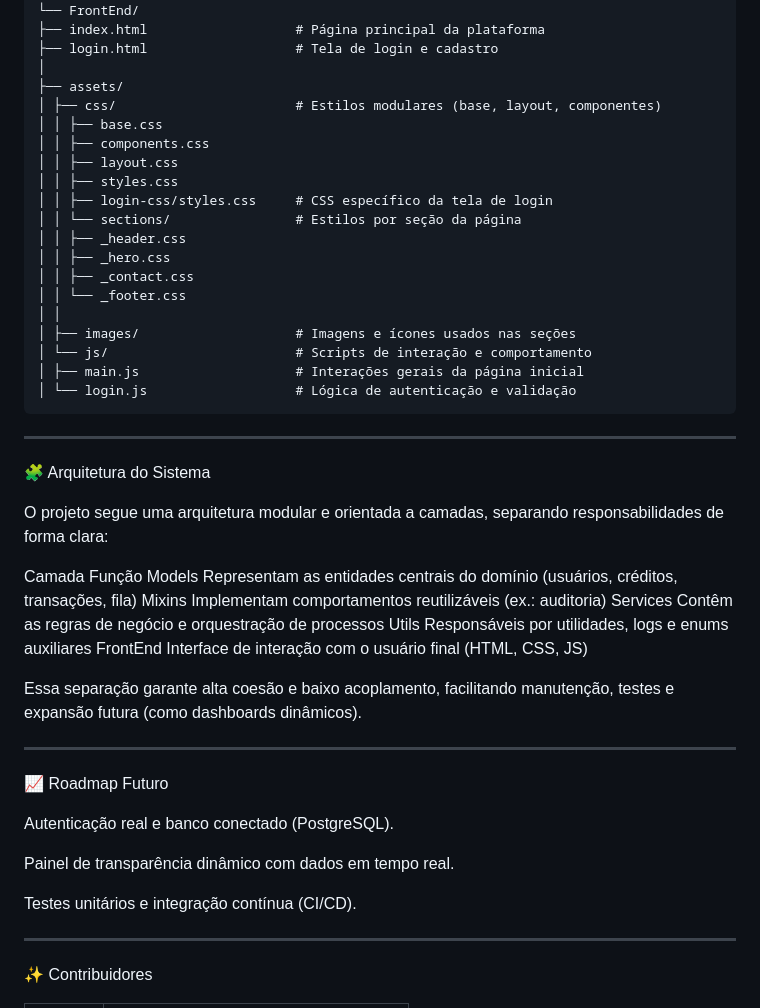
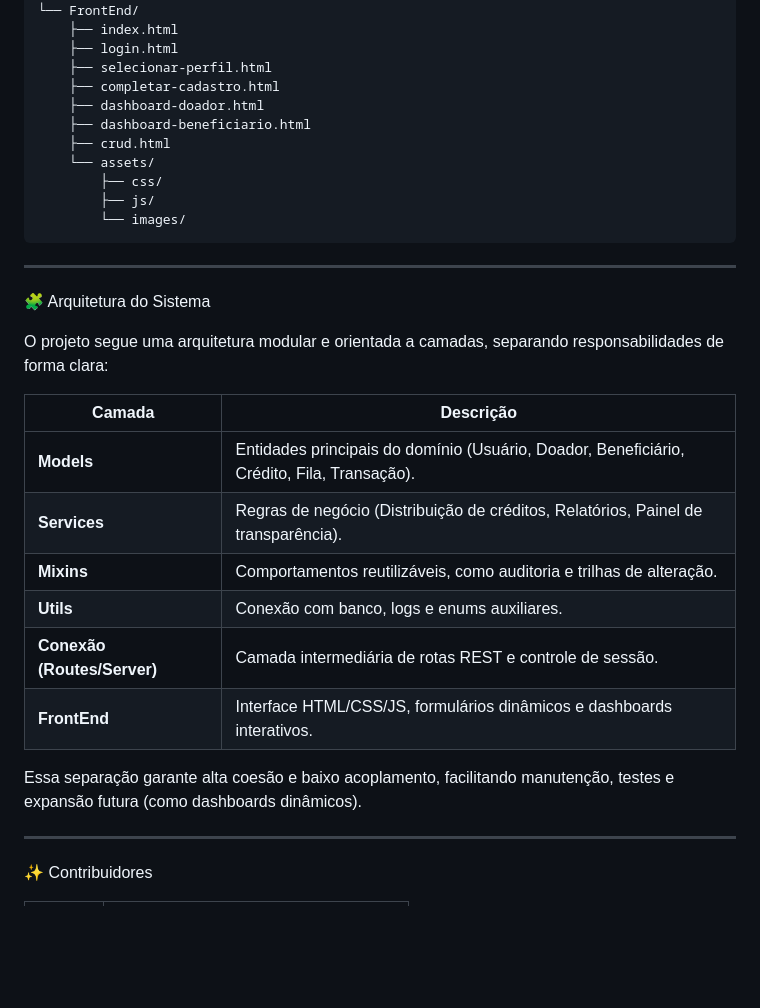
Before and after one commit to oRodolfo/Energia-Para-Todos, a Markdown page: README.md, the part around the change printed below. Drawn GitHub-style; blank space fills up the shorter version.

````diff
--- a/README.md
+++ b/README.md
@@ -88,49 +133,32 @@ ProjetoPiEnergia/
 │
 └── FrontEnd/
-├── index.html                   # Página principal da plataforma
-├── login.html                   # Tela de login e cadastro
-│
-├── assets/
-│ ├── css/                       # Estilos modulares (base, layout, componentes)
-│ │ ├── base.css
-│ │ ├── components.css
-│ │ ├── layout.css
-│ │ ├── styles.css
-│ │ ├── login-css/styles.css     # CSS específico da tela de login
-│ │ └── sections/                # Estilos por seção da página
-│ │ ├── _header.css
-│ │ ├── _hero.css
-│ │ ├── _contact.css
-│ │ └── _footer.css
-│ │
-│ ├── images/                    # Imagens e ícones usados nas seções
-│ └── js/                        # Scripts de interação e comportamento
-│ ├── main.js                    # Interações gerais da página inicial
-│ └── login.js                   # Lógica de autenticação e validação
+    ├── index.html
+    ├── login.html
+    ├── selecionar-perfil.html
+    ├── completar-cadastro.html
+    ├── dashboard-doador.html
+    ├── dashboard-beneficiario.html
+    ├── crud.html
+    └── assets/
+        ├── css/
+        ├── js/
+        └── images/
 ```
 ---
 🧩 Arquitetura do Sistema
 
 O projeto segue uma arquitetura modular e orientada a camadas, separando responsabilidades de forma clara:
 
-Camada	Função
-Models	Representam as entidades centrais do domínio (usuários, créditos, transações, fila)
-Mixins	Implementam comportamentos reutilizáveis (ex.: auditoria)
-Services	Contêm as regras de negócio e orquestração de processos
-Utils	Responsáveis por utilidades, logs e enums auxiliares
-FrontEnd	Interface de interação com o usuário final (HTML, CSS, JS)
+| **Camada** | **Descrição** |
+|-------------|----------------|
+| **Models** | Entidades principais do domínio (Usuário, Doador, Beneficiário, Crédito, Fila, Transação). |
+| **Services** | Regras de negócio (Distribuição de créditos, Relatórios, Painel de transparência). |
+| **Mixins** | Comportamentos reutilizáveis, como auditoria e trilhas de alteração. |
+| **Utils** | Conexão com banco, logs e enums auxiliares. |
+| **Conexão (Routes/Server)** | Camada intermediária de rotas REST e controle de sessão. |
+| **FrontEnd** | Interface HTML/CSS/JS, formulários dinâmicos e dashboards interativos. |
 
 Essa separação garante alta coesão e baixo acoplamento, facilitando manutenção, testes e expansão futura (como dashboards dinâmicos).
-
----
-
-📈 Roadmap Futuro
-
-Autenticação real e banco conectado (PostgreSQL).
-
-Painel de transparência dinâmico com dados em tempo real.
-
-Testes unitários e integração contínua (CI/CD).
 
 ---
 ✨ Contribuidores
````
Also changed, not shown: other parts of README.md (+87 -42 lines).
